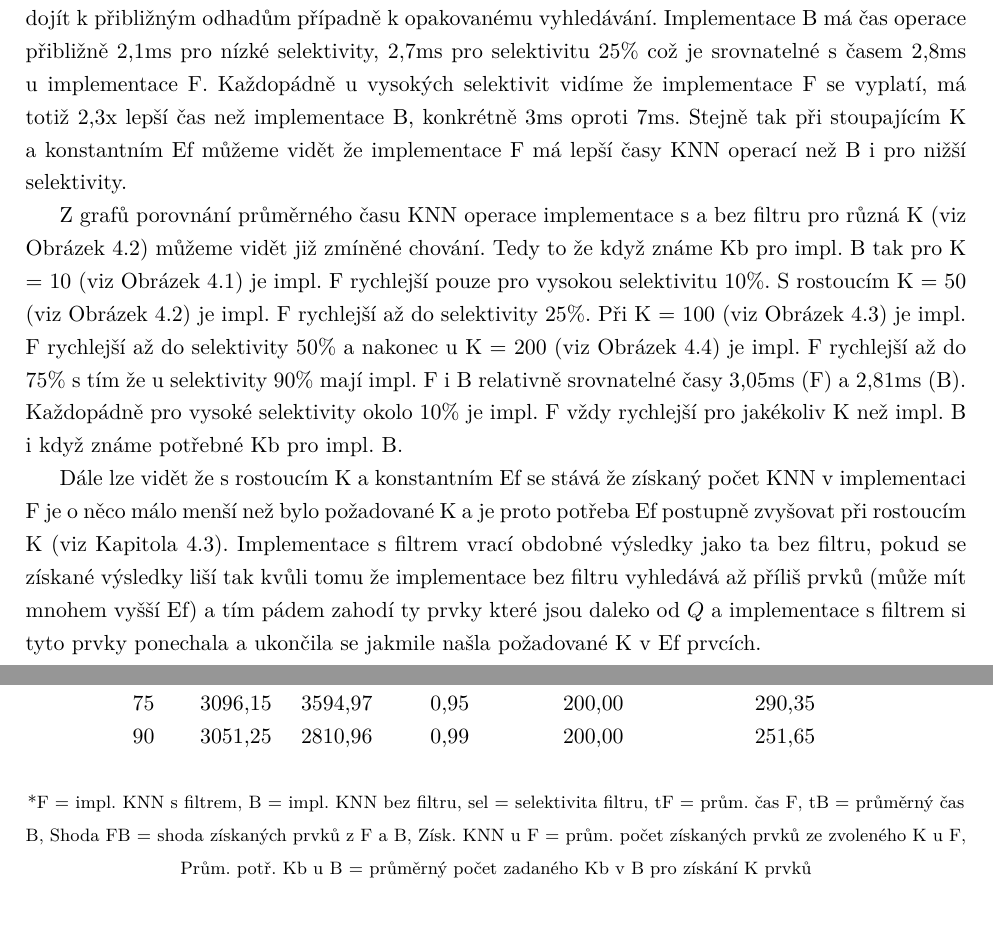
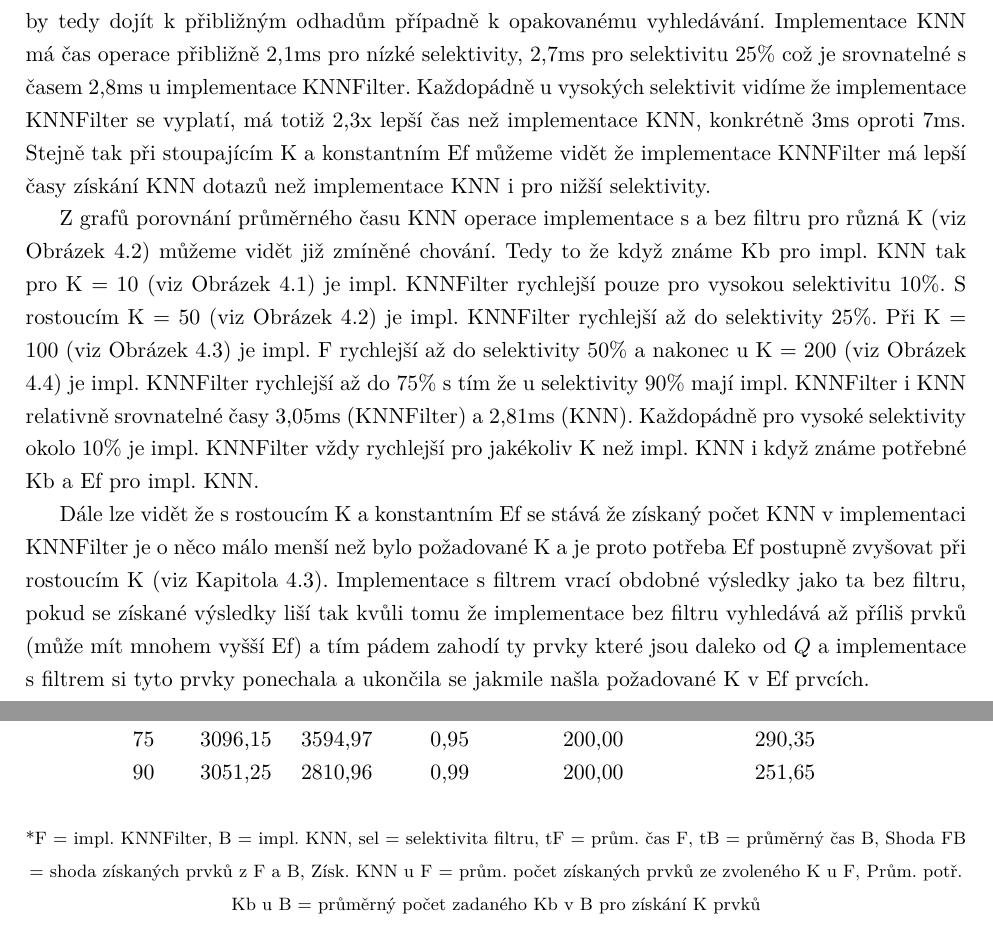
Before and after one commit to JED0050/hnsw_filters, a LaTeX thesis (Dokument/JED0050_HNSW_FILTRY.tex): two parts of pages 17 and 18 of 23, joined at a grey line, cut so that both start at the same text. Compiled offline with pdfLaTeX.

Commit message:
Dokument - jednotné názvy KNNFilter, KNN, Q, W atp
- impl B a F jsou nyní impl KNN a KNNFilter (s a ber ziltru)
- query/terget node je nyní Q
- entryPoint/s je nyní W

```diff
--- a/Dokument/JED0050_HNSW_FILTRY.tex
+++ b/Dokument/JED0050_HNSW_FILTRY.tex
@@ -28,8 +28,8 @@
 \AddAcronym{KNN}{K-nearest neighbors}
 \AddAcronym{HNSW}{Hierarchical Navigable Small Worlds}
 \AddAcronym{ANN}{Approximate Nearest Neighbor}
-\AddAcronym{Impl. B}{Původní implementace HNSW KNN bez využití filtru}
-\AddAcronym{Impl. F}{Rozšířená implementace HNSW KNNFilter s využitím filtru}
+\AddAcronym{Impl. KNN}{Původní implementace HNSW KNN bez využití filtru}
+\AddAcronym{Impl. KNNFilter}{Rozšířená implementace HNSW KNNFilter s využitím filtru}
 
 \addbibresource{citace.bib}
 
@@ -156,9 +156,9 @@
 
-		V tabulce (viz Tabulka \ref{FBC}) lze vidět že čím nižší je selektivita filtru tím kratší dobu operace KNN zabírá u implementace s filtrem i bez něj. Dokonce při $K << Ef$ dochází k tomu že filtry se selektivitou 50\%, 75\% a 90\% mají prakticky stejné časy u jednotlivých implementací. Je tomu tak protože ve vyhledaném Ef prvků se nalezne požadované K které vyhovuje filtru a tím pádem není potřeba provádět průchody navíc pro dohledání potřebného počtu prvků do K. Konkrétně pro $K = 10, Ef = 200$ trvá KNN přibližně 2,8ms pro všechny selektivity u implementace s filtrem (F). Implementace bez filtru (B) je obecně rychlejší při nízkém K a selektivitě od 50\% do 90\% za předpokladu že známe požadované potřebné Kb ve kterém najdeme K hledaných prvků, což by v praxi úplně neplatilo protože nevíme kolik přesně prvků musíme vrátit a muselo by tedy dojít k přibližným odhadům případně k opakovanému vyhledávání. Implementace B má čas operace přibližně 2,1ms pro nízké selektivity, 2,7ms pro selektivitu 25\% což je srovnatelné s časem 2,8ms u implementace F. Každopádně u vysokých selektivit vidíme že implementace F se vyplatí, má totiž 2,3x lepší čas než implementace B, konkrétně 3ms oproti 7ms. Stejně tak při stoupajícím K a konstantním Ef můžeme vidět že implementace F má lepší časy KNN operací než B i pro nižší selektivity.
+		V tabulce (viz Tabulka \ref{FBC}) lze vidět že čím nižší je selektivita filtru tím kratší dobu operace KNN zabírá u implementace s filtrem i bez něj. Dokonce při $K << Ef$ dochází k tomu že filtry se selektivitou 50\%, 75\% a 90\% mají prakticky stejné časy u jednotlivých implementací. Je tomu tak protože ve vyhledaném Ef prvků se nalezne požadované K které vyhovuje filtru a tím pádem není potřeba provádět průchody navíc pro dohledání potřebného počtu prvků do K. Konkrétně pro $K = 10, Ef = 200$ trvá KNN přibližně 2,8ms pro všechny selektivity u implementace s filtrem (KNNFilter). Implementace bez filtru (KNN) je obecně rychlejší při nízkém K a selektivitě od 50\% do 90\% za předpokladu že známe požadované potřebné Kb ve kterém najdeme K hledaných prvků, což by v praxi úplně neplatilo protože nevíme kolik přesně prvků musíme vrátit a muselo by tedy dojít k přibližným odhadům případně k opakovanému vyhledávání. Implementace KNN má čas operace přibližně 2,1ms pro nízké selektivity, 2,7ms pro selektivitu 25\% což je srovnatelné s časem 2,8ms u implementace KNNFilter. Každopádně u vysokých selektivit vidíme že implementace KNNFilter se vyplatí, má totiž 2,3x lepší čas než implementace KNN, konkrétně 3ms oproti 7ms. Stejně tak při stoupajícím K a konstantním Ef můžeme vidět že implementace KNNFilter má lepší časy získání KNN dotazů než implementace KNN i pro nižší selektivity.
 
-		Z grafů porovnání průměrného času KNN operace implementace s a bez filtru pro různá K (viz Obrázek \ref{graf_filtr_all}) můžeme vidět již zmíněné chování. Tedy to že když známe Kb pro impl. B tak pro K = 10 (viz Obrázek \ref{graf_filtr_k10}) je impl. F rychlejší pouze pro vysokou selektivitu 10\%. S rostoucím K = 50 (viz Obrázek \ref{graf_filtr_k50}) je impl. F rychlejší až do selektivity  25\%. Při K = 100 (viz Obrázek \ref{graf_filtr_k100}) je impl. F rychlejší až do selektivity 50\% a nakonec u K = 200 (viz Obrázek \ref{graf_filtr_k200}) je impl. F rychlejší až do 75\% s tím že u selektivity 90\% mají impl. F i B relativně srovnatelné časy 3,05ms (F) a 2,81ms (B). Každopádně pro vysoké selektivity okolo 10\% je impl. F vždy rychlejší pro jakékoliv K než impl. B i když známe potřebné Kb pro impl. B.
+		Z grafů porovnání průměrného času KNN operace implementace s a bez filtru pro různá K (viz Obrázek \ref{graf_filtr_all}) můžeme vidět již zmíněné chování. Tedy to že když známe Kb pro impl. KNN tak pro K = 10 (viz Obrázek \ref{graf_filtr_k10}) je impl. KNNFilter rychlejší pouze pro vysokou selektivitu 10\%. S rostoucím K = 50 (viz Obrázek \ref{graf_filtr_k50}) je impl. KNNFilter rychlejší až do selektivity  25\%. Při K = 100 (viz Obrázek \ref{graf_filtr_k100}) je impl. F rychlejší až do selektivity 50\% a nakonec u K = 200 (viz Obrázek \ref{graf_filtr_k200}) je impl. KNNFilter rychlejší až do 75\% s tím že u selektivity 90\% mají impl. KNNFilter i KNN relativně srovnatelné časy 3,05ms (KNNFilter) a 2,81ms (KNN). Každopádně pro vysoké selektivity okolo 10\% je impl. KNNFilter vždy rychlejší pro jakékoliv K než impl. KNN i když známe potřebné Kb a Ef pro impl. KNN.
 
-		Dále lze vidět že s rostoucím K a konstantním Ef se stává že získaný počet KNN v implementaci F je o něco málo menší než bylo požadované K a je proto potřeba Ef postupně zvyšovat při rostoucím K (viz Kapitola \ref{FP}). Implementace s filtrem vrací obdobné výsledky jako ta bez filtru, pokud se získané výsledky liší tak kvůli tomu že implementace bez filtru vyhledává až příliš prvků (může mít mnohem vyšší Ef) a tím pádem zahodí ty prvky které jsou daleko od $Q$ a implementace s filtrem si tyto prvky ponechala a ukončila se jakmile našla požadované K v Ef prvcích.
+		Dále lze vidět že s rostoucím K a konstantním Ef se stává že získaný počet KNN v implementaci KNNFilter je o něco málo menší než bylo požadované K a je proto potřeba Ef postupně zvyšovat při rostoucím K (viz Kapitola \ref{FP}). Implementace s filtrem vrací obdobné výsledky jako ta bez filtru, pokud se získané výsledky liší tak kvůli tomu že implementace bez filtru vyhledává až příliš prvků (může mít mnohem vyšší Ef) a tím pádem zahodí ty prvky které jsou daleko od $Q$ a implementace s filtrem si tyto prvky ponechala a ukončila se jakmile našla požadované K v Ef prvcích.
 
 		\newpage
 
@@ -201,7 +201,7 @@
 				\\
 			\end{tabular}
 
-			{\footnotesize *F = impl. KNN s filtrem, B = impl. KNN bez filtru, sel = selektivita filtru, tF = prům. čas F, tB = průměrný čas B, Shoda FB = shoda získaných prvků z F a B, Získ. KNN u F = prům. počet získaných prvků ze zvoleného K u F, Prům. potř. Kb u B = průměrný počet zadaného Kb v B pro získání K prvků}\\
+			{\footnotesize *F = impl. KNNFilter, B = impl. KNN, sel = selektivita filtru, tF = prům. čas F, tB = průměrný čas B, Shoda FB = shoda získaných prvků z F a B, Získ. KNN u F = prům. počet získaných prvků ze zvoleného K u F, Prům. potř. Kb u B = průměrný počet zadaného Kb v B pro získání K prvků}\\
 
 			\captionof{table}{Porovnání vlastností u implementase KNN s filtrem a bez filtru}
 
```
Also changed, not shown: Dokument/JED0050_HNSW_FILTRY.pdf, Dokument/JED0050_HNSW_FILTRY.tex (10 more changed lines), 5 other files.
